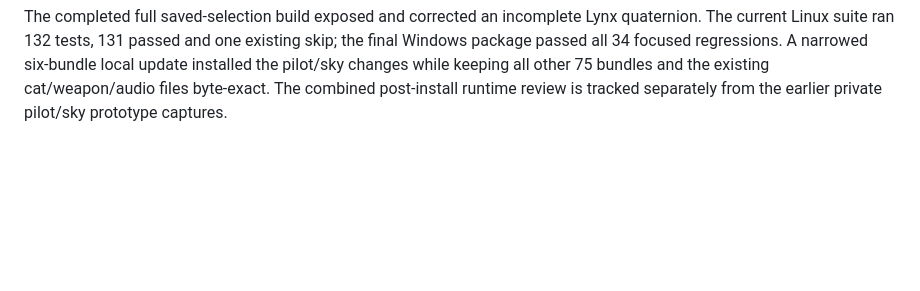
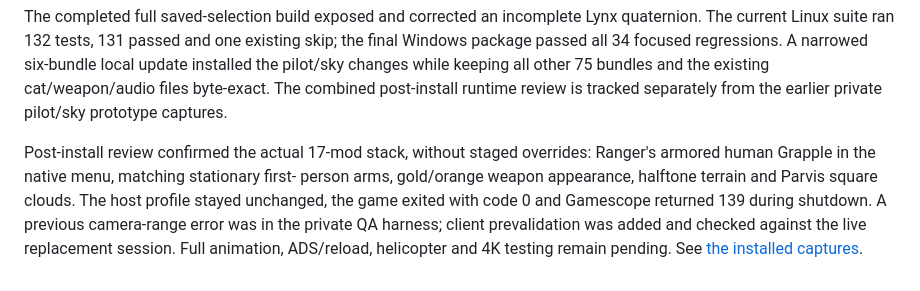
Before and after one commit to aridlin/combat-master-MWC-magenta-war-crimes, a Markdown page: docs/titanfall-native-import.md, the part around the change. Drawn GitHub-style; blank space fills up the shorter version.

```diff
--- a/docs/titanfall-native-import.md
+++ b/docs/titanfall-native-import.md
@@ -102,3 +102,12 @@ A narrowed six-bundle local update installed the pilot/sky changes while keeping
 all other 75 bundles and the existing cat/weapon/audio files byte-exact. The
 combined post-install runtime review is tracked separately from the earlier
 private pilot/sky prototype captures.
+
+Post-install review confirmed the actual 17-mod stack, without staged overrides:
+Ranger's armored human Grapple in the native menu, matching stationary first-
+person arms, gold/orange weapon appearance, halftone terrain and Parvis square
+clouds. The host profile stayed unchanged, the game exited with code 0 and
+Gamescope returned 139 during shutdown. A previous camera-range error was in the
+private QA harness; client prevalidation was added and checked against the live
+replacement session. Full animation, ADS/reload, helicopter and 4K testing remain
+pending. See [the installed captures](screenshots/README.md).
```
Also changed, not shown: docs/screenshots/README.md (+17 -0 lines), docs/screenshots/grapple-arms-sky-installed-offline.png (added), docs/screenshots/grapple-ranger-installed-offline.png (added).
